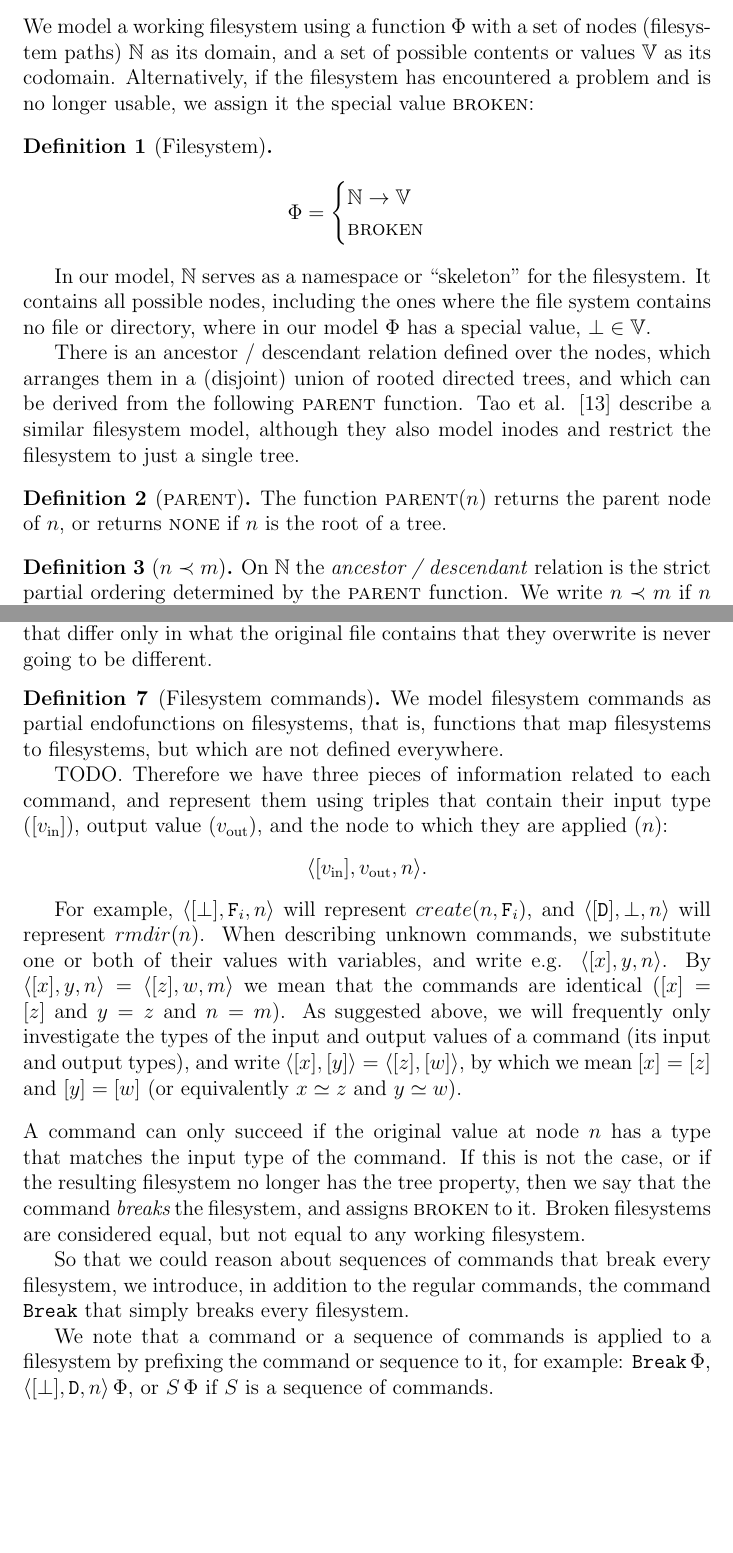
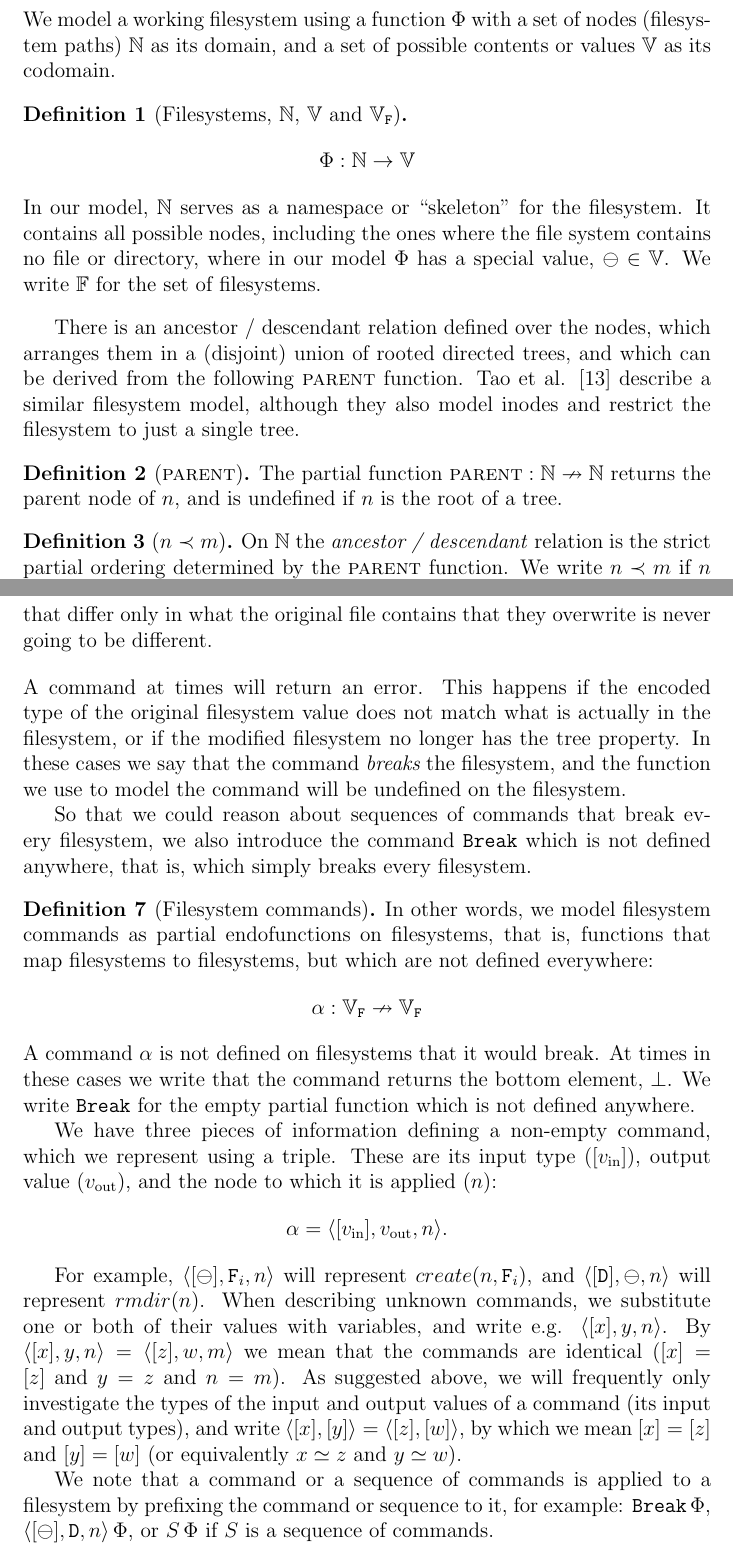
Before and after one commit to csirmaz/AlgebraicSyncPaper, a LaTeX paper (p2/paper.tex, which reads p2/def-commands.tex, p2/def-filesystem.tex, p2/macros.tex): two parts of pages 4 and 7 of 38, joined at a grey line, cut so that both start at the same text, the shorter picture padded with empty space. Compiled offline with pdfLaTeX.

Commit message:
New definition of commands

```diff
--- a/p2/def-commands.tex
+++ b/p2/def-commands.tex
@@ -54,17 +56,38 @@ it is not necessary to encode the actual input value.
 For example, the behavior of two commands that differ only in what the original file contains
 that they overwrite is never going to be different.
 
+\bigskip
+
+% Break / empty command
+
+\noindent
+A command at times will return an error.
+This happens if the encoded type of the original filesystem value does not match
+what is actually in the filesystem, or if the modified filesystem no
+longer has the tree property.
+In these cases we say that the command {\em breaks} the filesystem,
+and the function we use to model the command will be undefined on the filesystem.
+
+So that we could reason about sequences of commands that break every filesystem,
+we also introduce the command $\cbrk$ which is not defined anywhere,
+that is, which simply breaks every filesystem.
+
+% Definition
+
 \begin{mydef}[Filesystem commands]
-We model filesystem commands as partial endofunctions on filesystems,
+In other words, we model filesystem commands as partial endofunctions on filesystems,
 that is, functions that map filesystems to filesystems, but which
-are not defined everywhere.
-%% TODO Return \bottom where undefined.
+are not defined everywhere:
+\[ \alpha: \setf \nrightarrow \setf \]
+A command $\alpha$ is not defined on filesystems that it would break.
+At times in these cases we write that the command returns the bottom element, $\fsbroken$.
+We write $\cbrk$ for the empty partial function which is not defined anywhere.
 
-TODO. Therefore we have three pieces of information related to each command,
-and represent them using triples that contain
-their input type ($[v_\textrm{in}]$), output value ($v_\textrm{out}$),
-and the node to which they are applied ($n$):
-\[ \caaaa{v_\textrm{in}}{v_\textrm{out}}{n}. \]
+We have three pieces of information defining a non-empty command,
+which we represent using a triple. These are its
+input type ($[v_\textrm{in}]$), output value ($v_\textrm{out}$),
+and the node to which it is applied ($n$):
+\[ \alpha = \caaaa{v_\textrm{in}}{v_\textrm{out}}{n}. \]
 \end{mydef}
 
 For example, $\cbfaa{n}$ will represent $create(n,\valf)$,
@@ -79,19 +102,6 @@ the types of the input and output values of a command
 $\cxy=\czw$, by which we mean $[x]=[z]$ and $[y]=[w]$
 (or equivalently $x\typeeq z$ and $y\typeeq w$).
 
-\bigskip
-
-\noindent
-A command can only succeed if the original value at node $n$ has a type that matches
-the input type of the command. If this is not the case, or if the resulting
-filesystem no longer has the tree property, then we say that the command
-{\em breaks} the filesystem, and assigns $\fsbroken$ to it.
-Broken filesystems are considered equal, but not equal to any working filesystem.
-
-So that we could reason about sequences of commands that break every filesystem,
-we introduce, in addition to the regular commands,
-the command $\cbrk$ that simply breaks every filesystem.
-
 We note that a command or a sequence of commands is applied to a filesystem
 by prefixing the command or sequence to it, for example: $\cbrk\aFS$, $\cbdaa{n}\aFS$,
 or $S\aFS$ if $S$ is a sequence of commands.
--- a/p2/def-filesystem.tex
+++ b/p2/def-filesystem.tex
@@ -4,22 +4,15 @@
 We model a working filesystem
 using a function $\FS$ with a set of nodes (filesystem paths) $\setn$ as its domain,
 and a set of possible contents or values $\setv$ as its codomain.
-Alternatively, if the filesystem has encountered a problem and is no longer usable,
-we assign it the special value $\fsbroken$:
-\begin{mydef}[Filesystem]
-\begin{gather*}
-\FS =
-\begin{cases}
-\setn \rightarrow \setv \\
-\fsbroken
-\end{cases}
-\end{gather*}
-\end{mydef}
+\begin{mydef}[Filesystems, $\setn$, $\setv$ and $\setf$]
+\[ \FS: \setn \rightarrow \setv \]
 In our model, $\setn$
 serves as a namespace or ``skeleton'' for the filesystem.
 It contains all possible nodes, including the ones
 where the file system contains no file or directory,
 where in our model $\FS$ has a special value, $\empt\in\setv$.
+We write $\setfs$ for the set of filesystems.
+\end{mydef}
 
 There is an ancestor / descendant relation defined over the nodes,
 which arranges them in a (disjoint) union of rooted directed trees,
@@ -27,8 +20,9 @@ and which can be derived from the following $\parent$ function.
 Tao et al. \cite{TSR} describe a similar filesystem model, although
 they also model inodes and restrict the filesystem to just a single tree.
 \begin{mydef}[$\parent$]
-The function $\parent(n)$ returns the parent node of $n$, or
-returns $\topnode$ if $n$ is the root of a tree.
+The partial function $\parent:\setn\nrightarrow\setn$
+returns the parent node of $n$,
+and is undefined if $n$ is the root of a tree.
 \end{mydef}
 
 \begin{mydef}[$n\descendant m$]
--- a/p2/macros.tex
+++ b/p2/macros.tex
@@ -11,7 +11,7 @@
 \newcommand{\valdii}{\mathtt{D}_2}
 \newcommand{\valf}{\mathtt{F}_i} % File value
 \newcommand{\fil}{\mathtt{F}_0} % Selected file value for representative objects
-\newcommand{\empt}{\bot} % Empty value
+\newcommand{\empt}{\ominus} % Empty value
 \newcommand{\valv}{v} % Any value
 \newcommand{\valvx}{:v_X:} % Value of type X TODO DELETE
 \newcommand{\valvy}{:v_Y:} % Value of type Y TODO DELETE
@@ -21,6 +21,7 @@
 \newcommand{\typeset}{\{\cchard,\ccharf,\ccharb\}} % Set of types in commands TODO DELETE
 \newcommand{\rvalueset}{\{\vald,\fil,\empt\}} % Set of representative values
 
+\newcommand{\setfs}{\mathbb{F}} % Set of filesystems
 \newcommand{\setv}{\mathbb{V}} % Set of values
 \newcommand{\setn}{\mathbb{N}} % Set of nodes / paths
 \newcommand{\setvx}[1]{\setv_{#1}} % Set of values with custom index
@@ -30,7 +31,7 @@
 
 \newcommand{\parent}{\text{\normalfont\scshape{parent}}} % parent function
 \newcommand{\topnode}{\text{\normalfont\scshape{none}}} % return value of parent()
-\newcommand{\fsbroken}{\text{\normalfont\scshape{broken}}} % broken FS value
+\newcommand{\fsbroken}{\bot} % broken FS value
 \newcommand{\FS}{\Phi} % a filesystem
 \newcommand{\GS}{\Theta} % another filesystem
 \newcommand{\aFS}{\,\FS} % a filesystem preceded by something applied to it
@@ -95,7 +96,7 @@
 \newcommand{\nunrel}{\nindep} % not \unrel
 
 \newcommand{\workssign}{\mathbf{w}??} % TODO delete
-\newcommand{\worksmsign}{\triangleleft}
+\newcommand{\worksmsign}{\vartriangleleft}
 \newcommand{\worksmeqsign}{\trianglelefteq}
 \newcommand{\works}[1]{\varnothing\worksmsign:{#1}:} % TODO delete works
 \newcommand{\worksc}[2]{:{#2}:\worksmeqsign:{#1}:} % TODO delete works on condition
```
Also changed, not shown: p2/def-commands.tex (6 more changed lines), p2/def-filesystem.tex (8 more changed lines).
